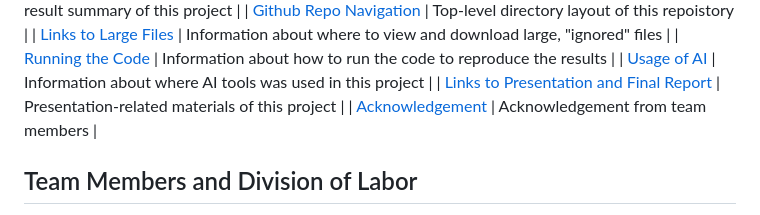
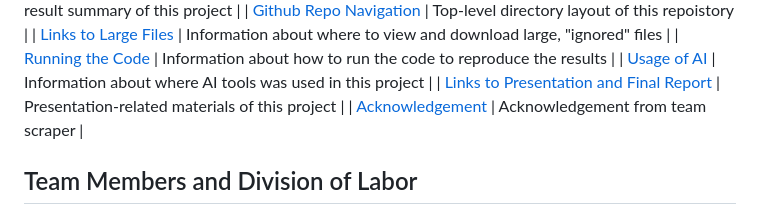
Before and after one commit to Vindmn1234/NSF-funding-research-project-, a Markdown page: README.md, the part around the change. GitHub-like rendering.

```diff
--- a/README.md
+++ b/README.md
@@ -14,7 +14,7 @@ The following table outlines the table of contents for the main README file:
 | [Running the Code](#running-the-code) | Information about how to run the code to reproduce the results |
 | [Usage of AI](#usage-of-ai-to-complete-the-project) | Information about where AI tools was used in this project |
 | [Links to Presentation and Final Report](#usage-of-ai-to-complete-the-project) | Presentation-related materials of this project |
-| [Acknowledgement](#acknowledgement-👏👏) | Acknowledgement from team members  |
+| [Acknowledgement](#acknowledgement-👏👏) | Acknowledgement from team scraper  |
 
 ## Team Members and Division of Labor
 - Guankun Li (guankun@uchicago.edu): data scraping 🔗
```
